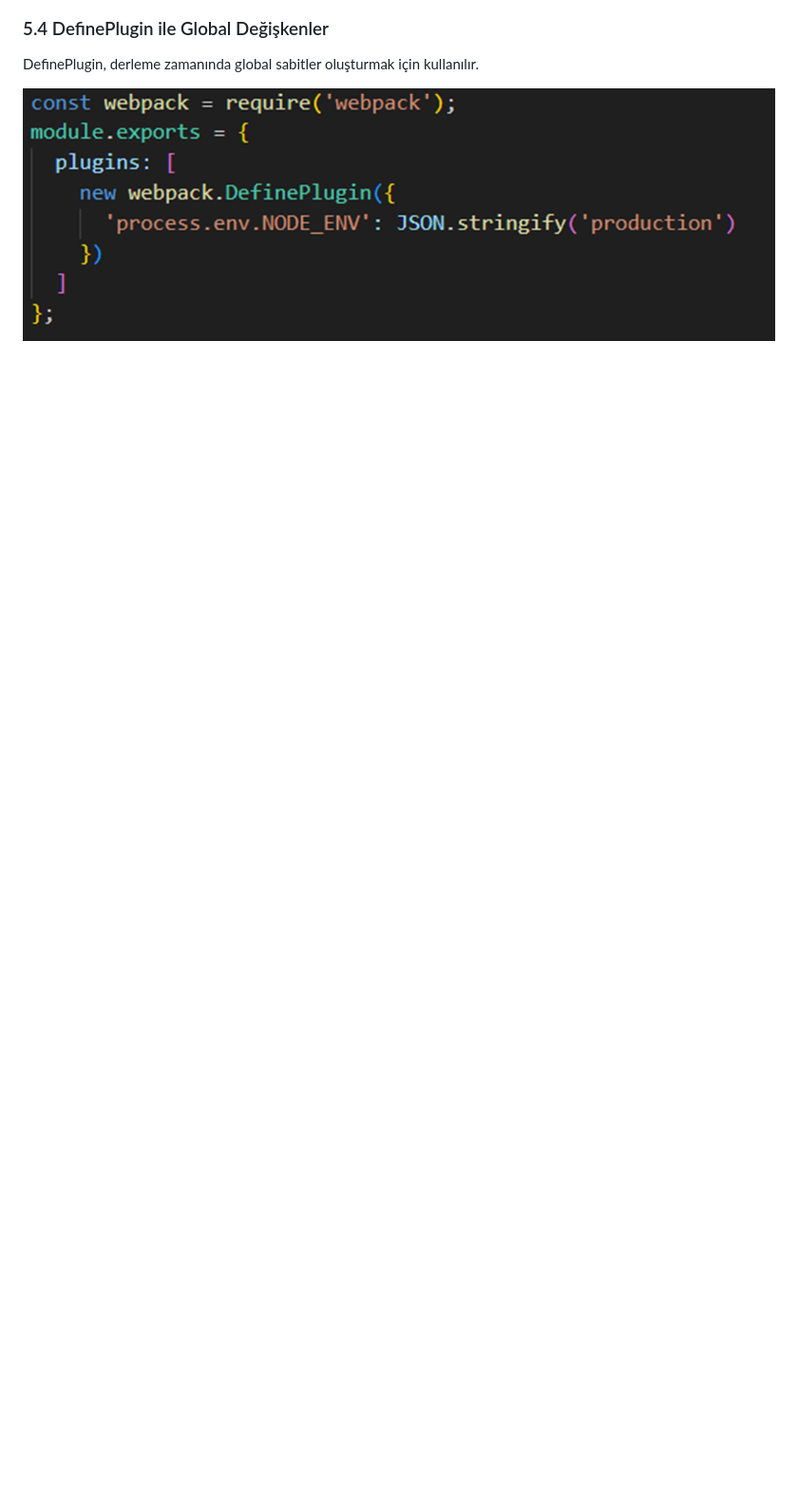
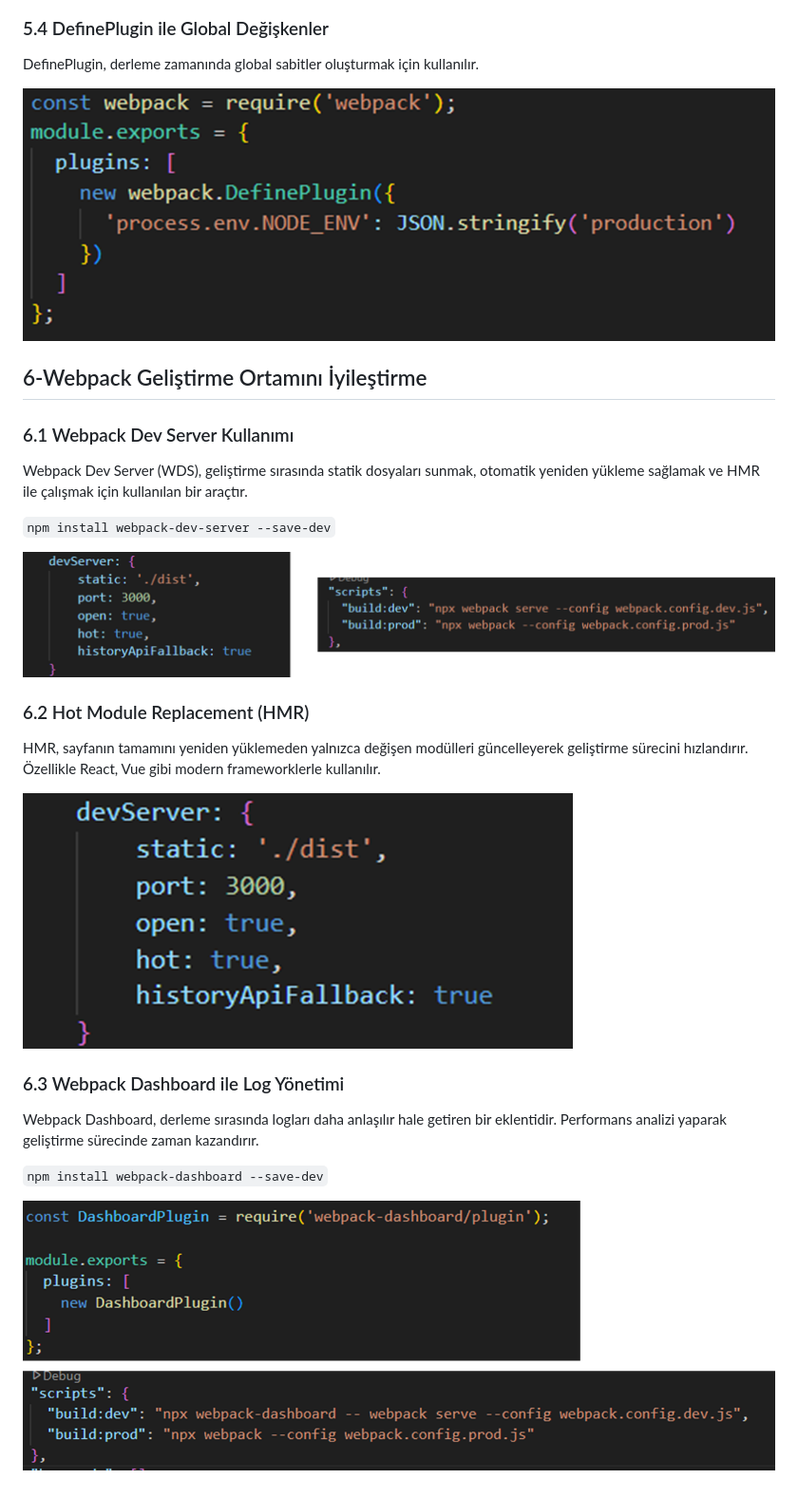
Before and after one commit to MertOzenEgitim/WebpackDemo, a Markdown page: README.md, the part around the change. Shown at 95% size. GitHub-like rendering; pictures changed too: readme-image/devserver.png (added), readme-image/hmr.png (added), readme-image/webpackdashboard.png (added); blank space fills up the shorter version.

Commit message:
6.ders notlari

```diff
--- a/README.md
+++ b/README.md
@@ -242,3 +242,24 @@ MiniCssExtractPlugin, CSS dosyalarını JS dosyalarından ayırıp, harici bir C
 DefinePlugin, derleme zamanında global sabitler oluşturmak için kullanılır.
 
 ![defineplugin](readme-image/defineplugin.png)
+
+## 6-Webpack Geliştirme Ortamını İyileştirme
+
+### 6.1 Webpack Dev Server Kullanımı
+Webpack Dev Server (WDS), geliştirme sırasında statik dosyaları sunmak, otomatik yeniden yükleme sağlamak ve HMR ile çalışmak için kullanılan bir araçtır.
+
+`npm install webpack-dev-server --save-dev`
+
+![devserver](readme-image/devserver.png)
+
+### 6.2 Hot Module Replacement (HMR)
+HMR, sayfanın tamamını yeniden yüklemeden yalnızca değişen modülleri güncelleyerek geliştirme sürecini hızlandırır. Özellikle React, Vue gibi modern frameworklerle kullanılır.
+
+![hmr](readme-image/hmr.png)
+
+### 6.3 Webpack Dashboard ile Log Yönetimi
+Webpack Dashboard, derleme sırasında logları daha anlaşılır hale getiren bir eklentidir. Performans analizi yaparak geliştirme sürecinde zaman kazandırır.
+
+`npm install webpack-dashboard --save-dev`
+
+![webpackdashboard](readme-image/webpackdashboard.png)
```
Also changed, not shown: 3 other files.
